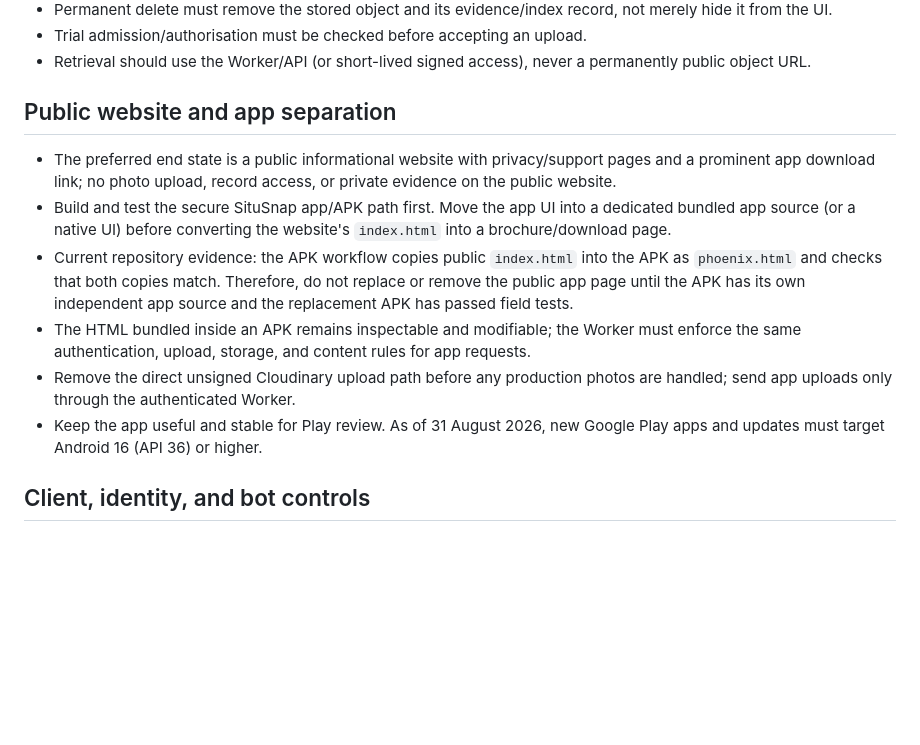
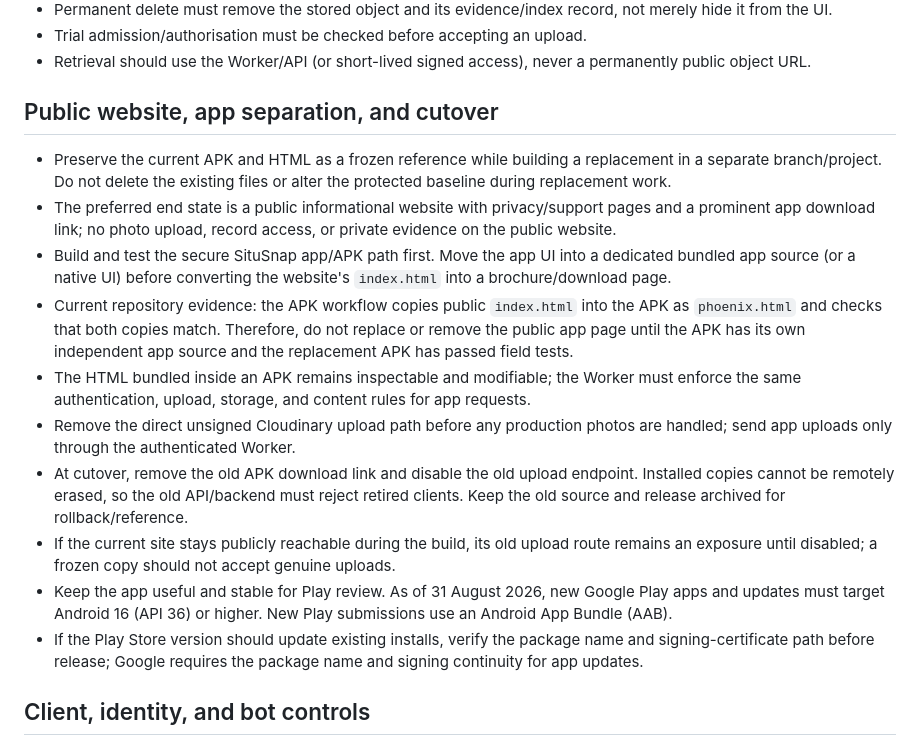
Before and after one commit to cryptod1/SituSnap, a Markdown page: docs/TRIAL-STORAGE-7GB-PREP.md, the part around the change. Drawn GitHub-style; blank space fills up the shorter version.

Commit message:
Plan staged app replacement and retirement cutover

```diff
--- a/docs/TRIAL-STORAGE-7GB-PREP.md
+++ b/docs/TRIAL-STORAGE-7GB-PREP.md
@@ -15,13 +15,17 @@ Preparation only. This must not replace or reconstruct the protected SituSnap FO
 - Trial admission/authorisation must be checked before accepting an upload.
 - Retrieval should use the Worker/API (or short-lived signed access), never a permanently public object URL.
 
-## Public website and app separation
+## Public website, app separation, and cutover
+- Preserve the current APK and HTML as a frozen reference while building a replacement in a separate branch/project. Do not delete the existing files or alter the protected baseline during replacement work.
 - The preferred end state is a public informational website with privacy/support pages and a prominent app download link; no photo upload, record access, or private evidence on the public website.
 - Build and test the secure SituSnap app/APK path first. Move the app UI into a dedicated bundled app source (or a native UI) before converting the website's `index.html` into a brochure/download page.
 - Current repository evidence: the APK workflow copies public `index.html` into the APK as `phoenix.html` and checks that both copies match. Therefore, do not replace or remove the public app page until the APK has its own independent app source and the replacement APK has passed field tests.
 - The HTML bundled inside an APK remains inspectable and modifiable; the Worker must enforce the same authentication, upload, storage, and content rules for app requests.
 - Remove the direct unsigned Cloudinary upload path before any production photos are handled; send app uploads only through the authenticated Worker.
-- Keep the app useful and stable for Play review. As of 31 August 2026, new Google Play apps and updates must target Android 16 (API 36) or higher.
+- At cutover, remove the old APK download link and disable the old upload endpoint. Installed copies cannot be remotely erased, so the old API/backend must reject retired clients. Keep the old source and release archived for rollback/reference.
+- If the current site stays publicly reachable during the build, its old upload route remains an exposure until disabled; a frozen copy should not accept genuine uploads.
+- Keep the app useful and stable for Play review. As of 31 August 2026, new Google Play apps and updates must target Android 16 (API 36) or higher. New Play submissions use an Android App Bundle (AAB).
+- If the Play Store version should update existing installs, verify the package name and signing-certificate path before release; Google requires the package name and signing continuity for app updates.
 
 ## Client, identity, and bot controls
 - Treat HTML and APK code as public/untrusted. Do not put secrets or security decisions only in either client.
```
